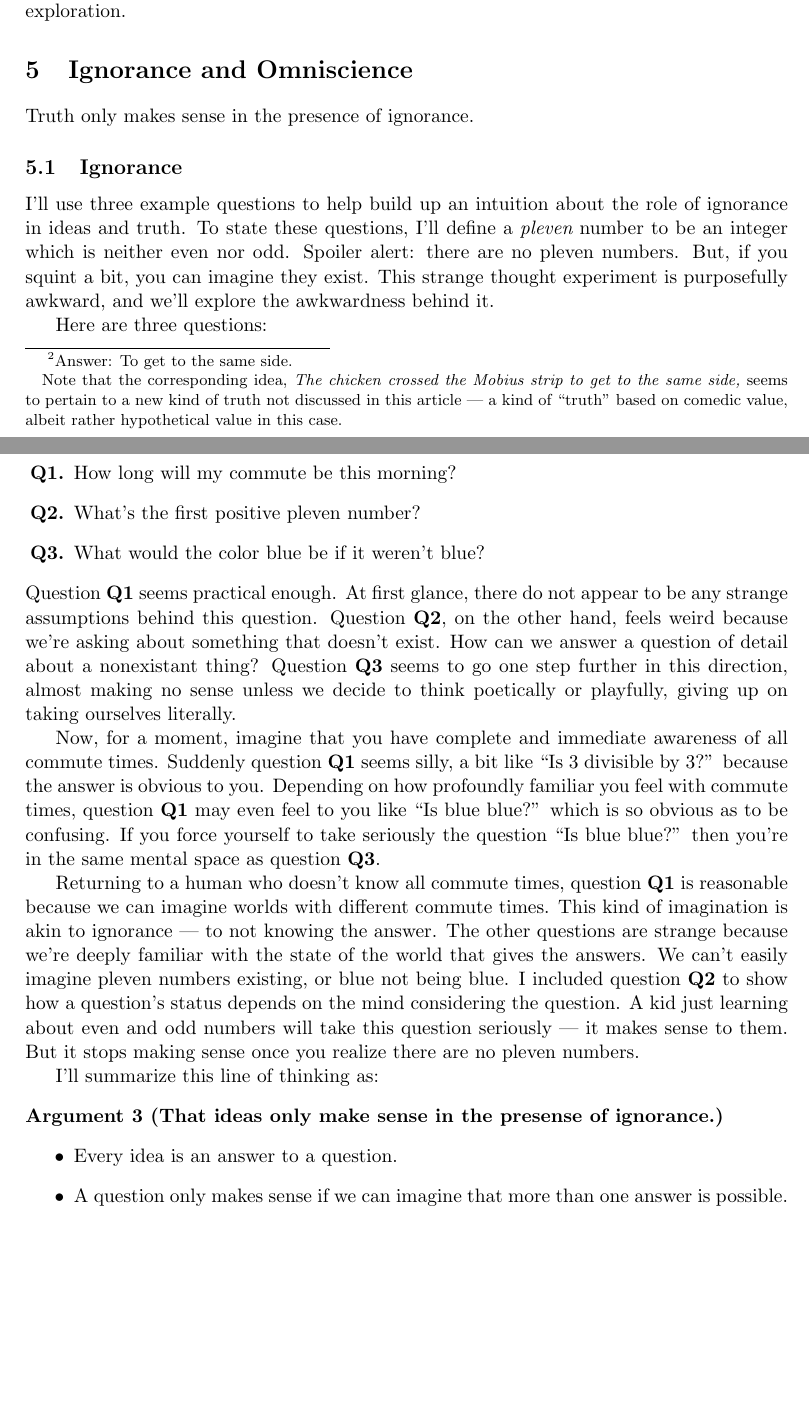
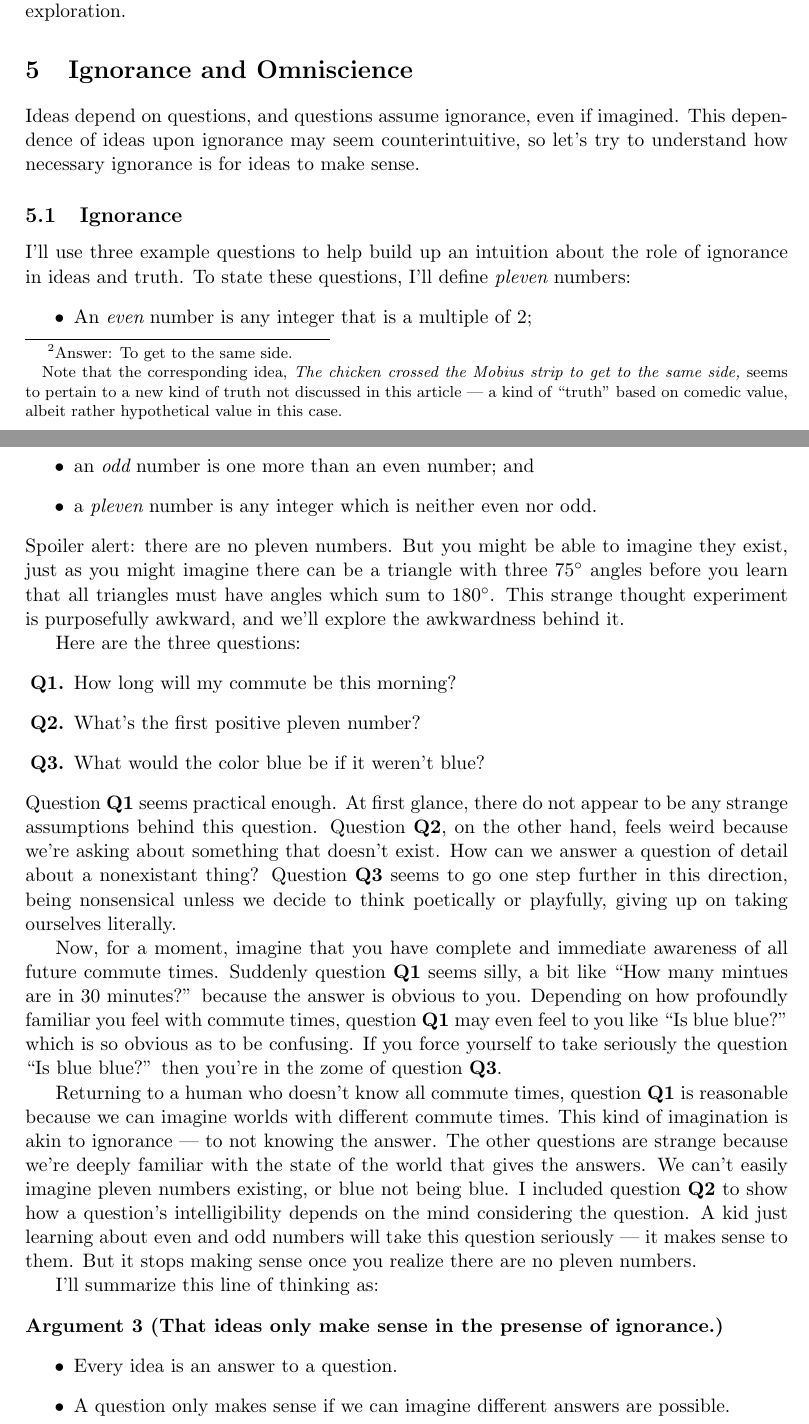
Before and after one commit to tylerneylon/truth, a LaTeX document (truth.tex): two parts of pages 21 and 22 of 43 before the commit and two parts of pages 21 and 22 of 44 after it, joined at a grey line, cut so that both start at the same text, the shorter picture padded with empty space. Compiled offline with pdfLaTeX.

Commit message:
Edits in section 5.1.

```diff
--- a/truth.tex
+++ b/truth.tex
@@ -1438,22 +1438,35 @@ This relationship between truth and ignorance is worth further exploration.
 
 \section{Ignorance and Omniscience}
 
-Truth only makes sense in the presence of ignorance.
-% TODO XXX Add a bit more of an intro to this section after I've written the
-%          rest of it.
+Ideas depend on questions,
+and questions assume ignorance,
+even if imagined.
+This dependence of ideas upon ignorance
+may seem counterintuitive, so
+let's try to understand how necessary ignorance
+is for ideas to make sense.
 
 \subsection{Ignorance}
 
 I'll use three example questions
 to help build up an intuition about the role of
 ignorance in ideas and truth.
-To state these questions, I'll define a
-{\em pleven} number to be an integer which is neither even nor odd. Spoiler
-alert: there are no pleven numbers. But, if you squint a bit, you can imagine
-they exist. This strange thought experiment is purposefully awkward, and we'll
+To state these questions, I'll define
+{\em pleven} numbers:
+\begin{itemize}
+    \item An {\em even} number is any integer that is a multiple of 2;
+    \item an {\em odd} number is one more than an even number; and
+    \item a {\em pleven} number is any integer which is neither even nor odd.
+\end{itemize}
+Spoiler
+alert: there are no pleven numbers.
+But you might be able to imagine they exist, just as you might imagine there can
+be a triangle with three 75\degree\ angles before you learn that all triangles
+must have angles which sum to 180\degree.
+This strange thought experiment is purposefully awkward, and we'll
 explore the awkwardness behind it.
 
-Here are three questions:
+Here are the three questions:
 \begin{enumerate}
     \item[{\bf Q1.}] How long will my commute be this morning?
     \item[{\bf Q2.}] What's the first positive pleven number?
@@ -1464,17 +1477,19 @@ to be any strange assumptions behind this question.
 Question {\bf Q2}, on the other hand, feels weird because we're asking about
 something that doesn't exist. How can we answer a question of detail about a
 nonexistant thing? Question {\bf Q3} seems to go one step further in this
-direction, almost making no sense unless we decide to think poetically or
+direction,
+being nonsensical unless we decide to think poetically or
 playfully, giving up on taking ourselves literally.
 
 Now, for a moment, imagine that you have complete and immediate awareness of all
-commute times. Suddenly question {\bf Q1} seems silly, a bit like ``Is 3
-divisible by 3?'' because the answer is obvious to you.
+future commute times. Suddenly question {\bf Q1} seems silly, a bit like
+``How many mintues are in 30 minutes?''
+because the answer is obvious to you.
 Depending on how profoundly
 familiar you feel with commute times, question {\bf Q1} may even feel to you
 like ``Is blue blue?'' which is so obvious as to be confusing. If you force
 yourself to take seriously the question ``Is blue blue?'' then you're in the
-same mental space as question {\bf Q3}.
+zome of question {\bf Q3}.
 
 Returning to a human who doesn't know all commute times,
 question {\bf Q1} is
@@ -1484,29 +1499,14 @@ answer.
 The other questions are strange because we're deeply familiar with the state of
 the world that gives the answers. We can't easily imagine pleven numbers
 existing, or blue not being blue.
-I included question {\bf Q2} to show how a question's status depends on the mind
+I included question {\bf Q2} to show how a question's intelligibility
+depends on the mind
 considering the question. A kid just learning about even and odd numbers will
 take this question seriously --- it makes sense to them. But it stops making
 sense once you realize there are no pleven numbers.
 
-\iffalse
-For us mere humans, why does question {\bf Q1} seem completely reasonable while
-question {\bf Q2} seem strange and question {\bf Q3} seem nonsensical?
-The answer depends on our internal model of the world. For commute times, we can
-easily imagine the answer being many different values. It feels like we don't
-know ahead of time what it will be.
-Yet for the other questions, it's difficult to imagine worlds where an answer
-makes sense.
-
-If we were to ask question {\bf Q2}
-to a young kid --- someone who could understand the
-definitions involved, but hadn't thought about things carefully yet --- we can
-imagine that the question makes sense to them. Question {\bf Q2} is one that
-at first seems reasonable, and later seems silly after we know pleven numbers
-don't exist. In a sense, all questions are like this. That is, all questions
-make sense {\em only} when we can imagine that other answers are possible.
-\fi
-
+% TODO Review to see if I consistently use a period at the end of
+%      the heading fragments for argument blocks. Be consistent.
 I'll summarize this line of thinking as:
 \begin{argt}[That ideas only make sense in the presense of ignorance.]
     \label{a3}
@@ -1514,7 +1514,6 @@ I'll summarize this line of thinking as:
     \begin{itemize}
         \item[]
         \item Every idea is an answer to a question.
-        \item A question only makes sense if we can imagine that more than one
-            answer is possible.
-        \item When we're deeply familiar with the state of the world that
-            determines the answer, the question no longer makes sense.
+        \item A question only makes sense if we can imagine different
+            answers are possible.
+        \item When we're deeply familiar with information that
```
Also changed, not shown: truth.tex (4 more changed lines).
